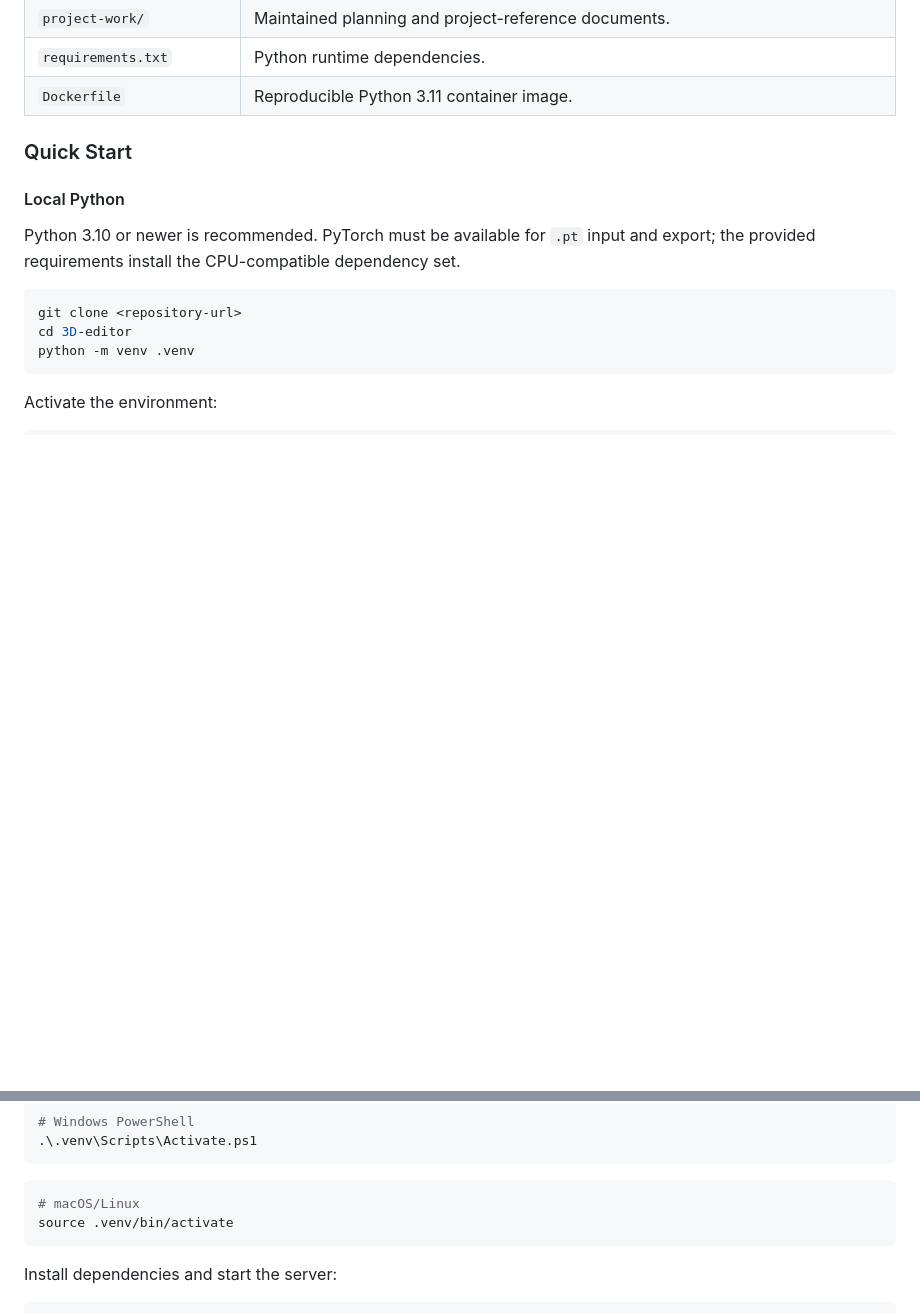
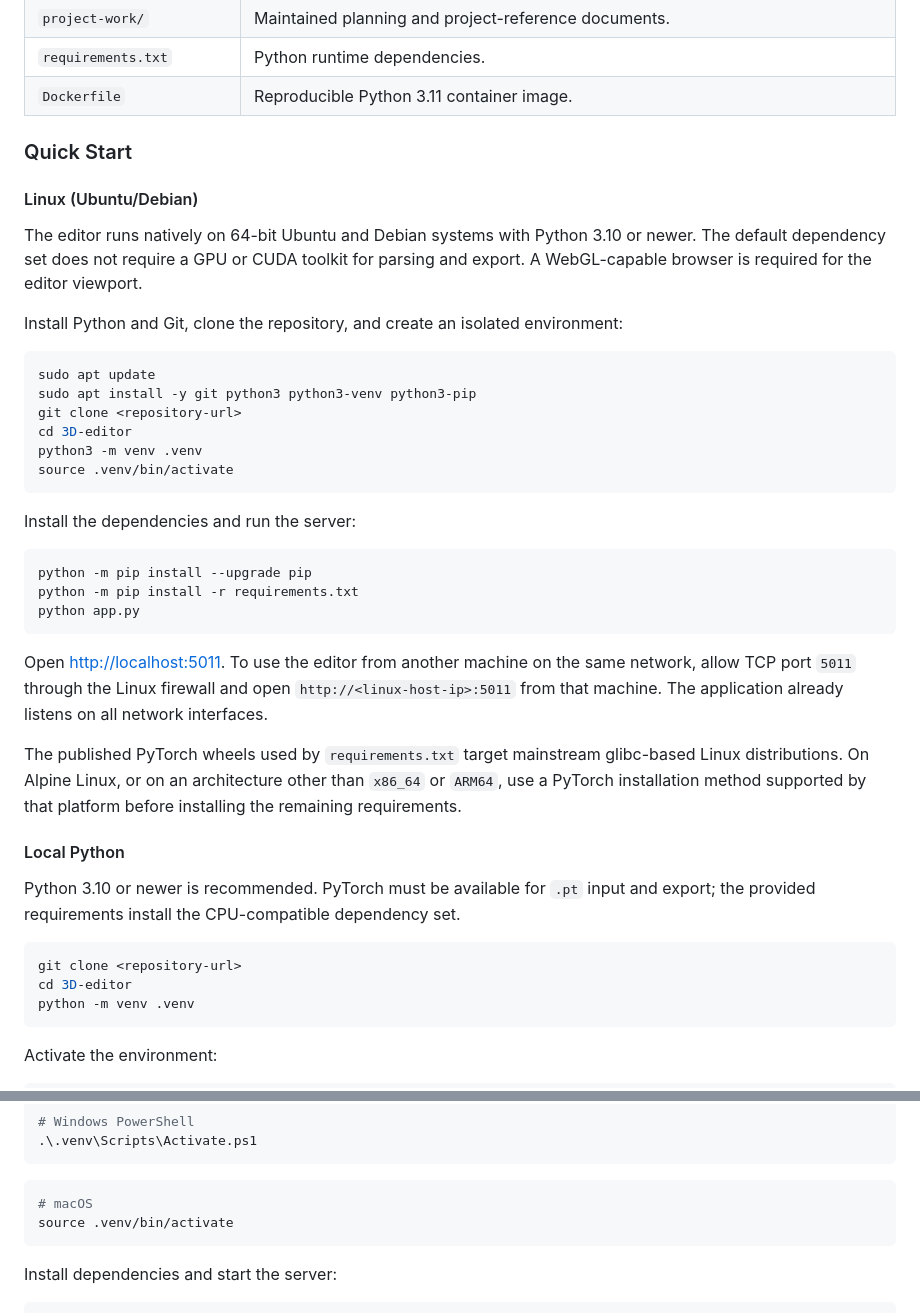
Before and after one commit to qianqqqqqXZQ/3D-Editor, a Markdown page: README.md, 2 parts joined by grey strips. Rendered like a GitHub page; blank space fills up the shorter version.

````diff
--- a/README.md
+++ b/README.md
@@ -34,6 +34,40 @@
 
 ### Quick Start
 
+#### Linux (Ubuntu/Debian)
+
+The editor runs natively on 64-bit Ubuntu and Debian systems with Python 3.10 or newer.
+The default dependency set does not require a GPU or CUDA toolkit for parsing and export. A
+WebGL-capable browser is required for the editor viewport.
+
+Install Python and Git, clone the repository, and create an isolated environment:
+
+```bash
+sudo apt update
+sudo apt install -y git python3 python3-venv python3-pip
+git clone <repository-url>
+cd 3D-editor
+python3 -m venv .venv
+source .venv/bin/activate
+```
+
+Install the dependencies and run the server:
+
+```bash
+python -m pip install --upgrade pip
+python -m pip install -r requirements.txt
+python app.py
+```
+
+Open [http://localhost:5011](http://localhost:5011). To use the editor from another machine on
+the same network, allow TCP port `5011` through the Linux firewall and open
+`http://<linux-host-ip>:5011` from that machine. The application already listens on all network
+interfaces.
+
+The published PyTorch wheels used by `requirements.txt` target mainstream glibc-based Linux
+distributions. On Alpine Linux, or on an architecture other than `x86_64` or `ARM64`, use a
+PyTorch installation method supported by that platform before installing the remaining requirements.
+
 #### Local Python
 
 Python 3.10 or newer is recommended. PyTorch must be available for `.pt` input and export; the provided requirements install the CPU-compatible dependency set.
@@ -52,7 +86,7 @@ Activate the environment:
 ```
 
 ```bash
-# macOS/Linux
+# macOS
 source .venv/bin/activate
 ```
 
````
Also changed, not shown: project-work/agents.md (+12 -0 lines), project-work/plans.md (+15 -0 lines).
